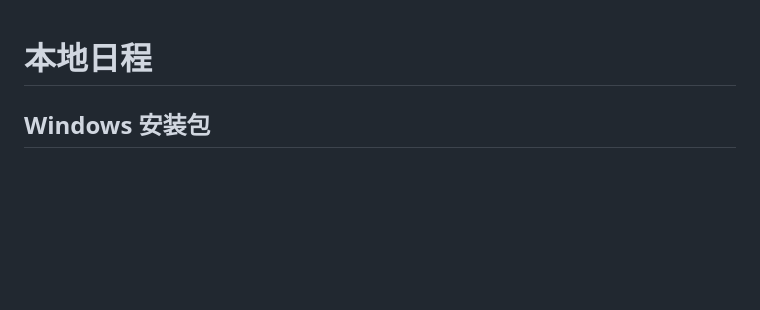
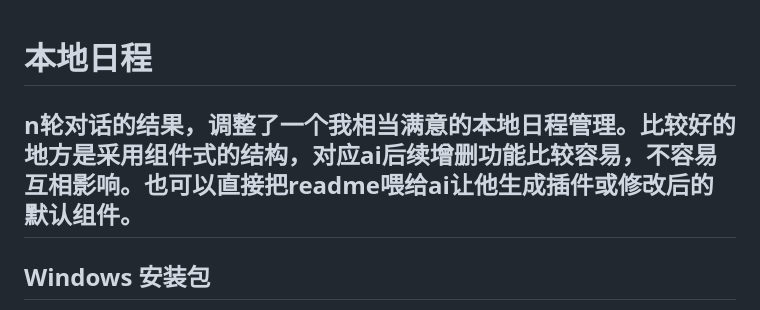
Before and after one commit to fuyuuyuf/schedule-studio, a Markdown page: README.md, the part around the change. GitHub-like rendering; blank space fills up the shorter version.

Commit message:
Enhance README with local schedule management details
Updated README to include details about the local schedule management and its component structure.

```diff
--- a/README.md
+++ b/README.md
@@ -1,5 +1,5 @@
 # 本地日程
-
+## n轮对话的结果，调整了一个我相当满意的本地日程管理。比较好的地方是采用组件式的结构，对应ai后续增删功能比较容易，不容易互相影响。也可以直接把readme喂给ai让他生成插件或修改后的默认组件。
 ## Windows 安装包
 
 下载 GitHub Releases 中的 `ScheduleStudio-Setup-v1.0.0.exe` 后运行，可自选安装目录。核心程序和 Node.js 运行时都包含在安装包内，不需要单独执行 `npm install`。安装向导中的额外插件默认不勾选；勾选后会从同一 Release 下载对应 ZIP，并用安装包内固定的 SHA-256 校验。离线时可只安装核心程序。安装后可从开始菜单或安装目录的 `打开日程.exe` 启动。
```
